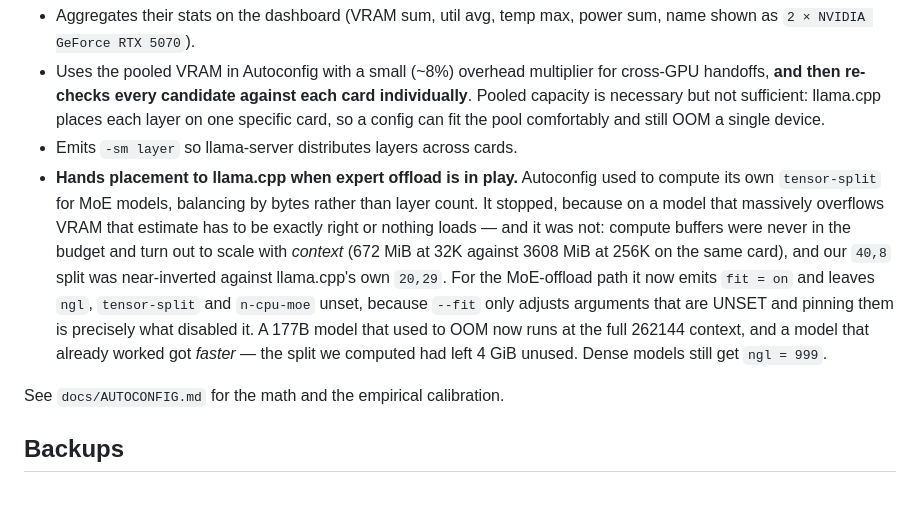
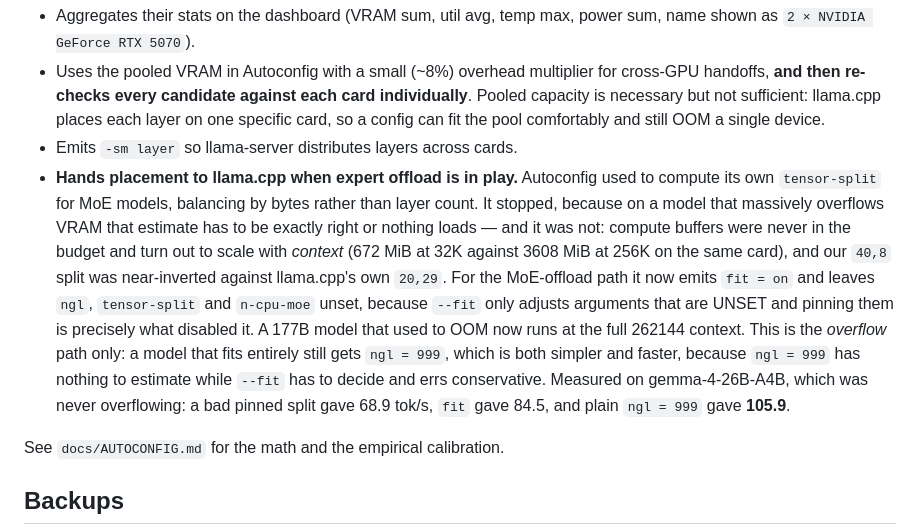
Before and after one commit to scratchhax/model-loader, a Markdown page: README.md, the part around the change. Rendered like a GitHub page; blank space fills up the shorter version.

```diff
--- a/README.md
+++ b/README.md
@@ -245,7 +245,7 @@ If a llama container sees two or more GPUs (via `count: all` or `device_ids`), M
 - Aggregates their stats on the dashboard (VRAM sum, util avg, temp max, power sum, name shown as `2 × NVIDIA GeForce RTX 5070`).
 - Uses the pooled VRAM in Autoconfig with a small (~8%) overhead multiplier for cross-GPU handoffs, **and then re-checks every candidate against each card individually**. Pooled capacity is necessary but not sufficient: llama.cpp places each layer on one specific card, so a config can fit the pool comfortably and still OOM a single device.
 - Emits `-sm layer` so llama-server distributes layers across cards.
-- **Hands placement to llama.cpp when expert offload is in play.** Autoconfig used to compute its own `tensor-split` for MoE models, balancing by bytes rather than layer count. It stopped, because on a model that massively overflows VRAM that estimate has to be exactly right or nothing loads — and it was not: compute buffers were never in the budget and turn out to scale with *context* (672 MiB at 32K against 3608 MiB at 256K on the same card), and our `40,8` split was near-inverted against llama.cpp's own `20,29`. For the MoE-offload path it now emits `fit = on` and leaves `ngl`, `tensor-split` and `n-cpu-moe` unset, because `--fit` only adjusts arguments that are UNSET and pinning them is precisely what disabled it. A 177B model that used to OOM now runs at the full 262144 context, and a model that already worked got *faster* — the split we computed had left 4 GiB unused. Dense models still get `ngl = 999`.
+- **Hands placement to llama.cpp when expert offload is in play.** Autoconfig used to compute its own `tensor-split` for MoE models, balancing by bytes rather than layer count. It stopped, because on a model that massively overflows VRAM that estimate has to be exactly right or nothing loads — and it was not: compute buffers were never in the budget and turn out to scale with *context* (672 MiB at 32K against 3608 MiB at 256K on the same card), and our `40,8` split was near-inverted against llama.cpp's own `20,29`. For the MoE-offload path it now emits `fit = on` and leaves `ngl`, `tensor-split` and `n-cpu-moe` unset, because `--fit` only adjusts arguments that are UNSET and pinning them is precisely what disabled it. A 177B model that used to OOM now runs at the full 262144 context. This is the *overflow* path only: a model that fits entirely still gets `ngl = 999`, which is both simpler and faster, because `ngl = 999` has nothing to estimate while `--fit` has to decide and errs conservative. Measured on gemma-4-26B-A4B, which was never overflowing: a bad pinned split gave 68.9 tok/s, `fit` gave 84.5, and plain `ngl = 999` gave **105.9**.
 
 See `docs/AUTOCONFIG.md` for the math and the empirical calibration.
 
```
Also changed, not shown: docs/AUTOCONFIG.md (+23 -8 lines).
